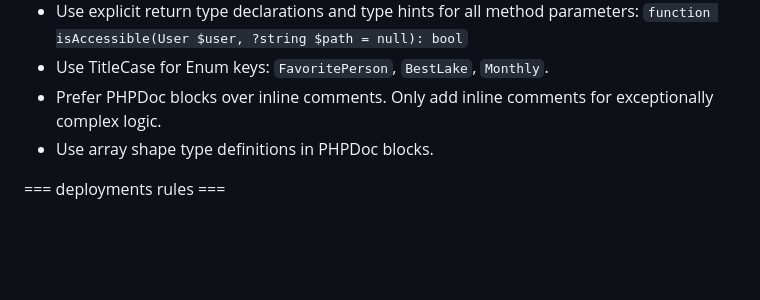
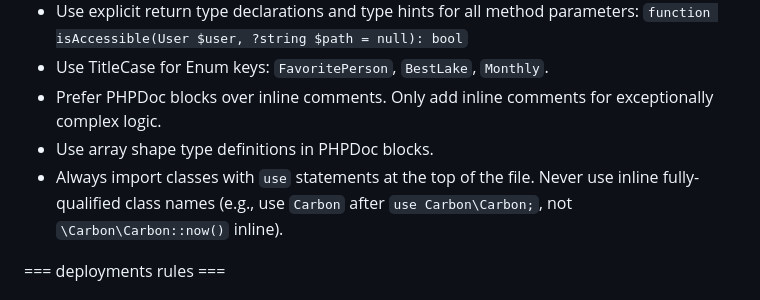
Before and after one commit to ozzzi/api-opencart, a Markdown page: CLAUDE.md, the part around the change. Drawn GitHub-style; blank space fills up the shorter version.

Commit message:
chore: add rule for importing classes

```diff
--- a/CLAUDE.md
+++ b/CLAUDE.md
@@ -99,6 +99,7 @@ This project has domain-specific skills available in `**/skills/**`. You MUST ac
 - Use TitleCase for Enum keys: `FavoritePerson`, `BestLake`, `Monthly`.
 - Prefer PHPDoc blocks over inline comments. Only add inline comments for exceptionally complex logic.
 - Use array shape type definitions in PHPDoc blocks.
+- Always import classes with `use` statements at the top of the file. Never use inline fully-qualified class names (e.g., use `Carbon` after `use Carbon\Carbon;`, not `\Carbon\Carbon::now()` inline).
 
 === deployments rules ===
 
```
